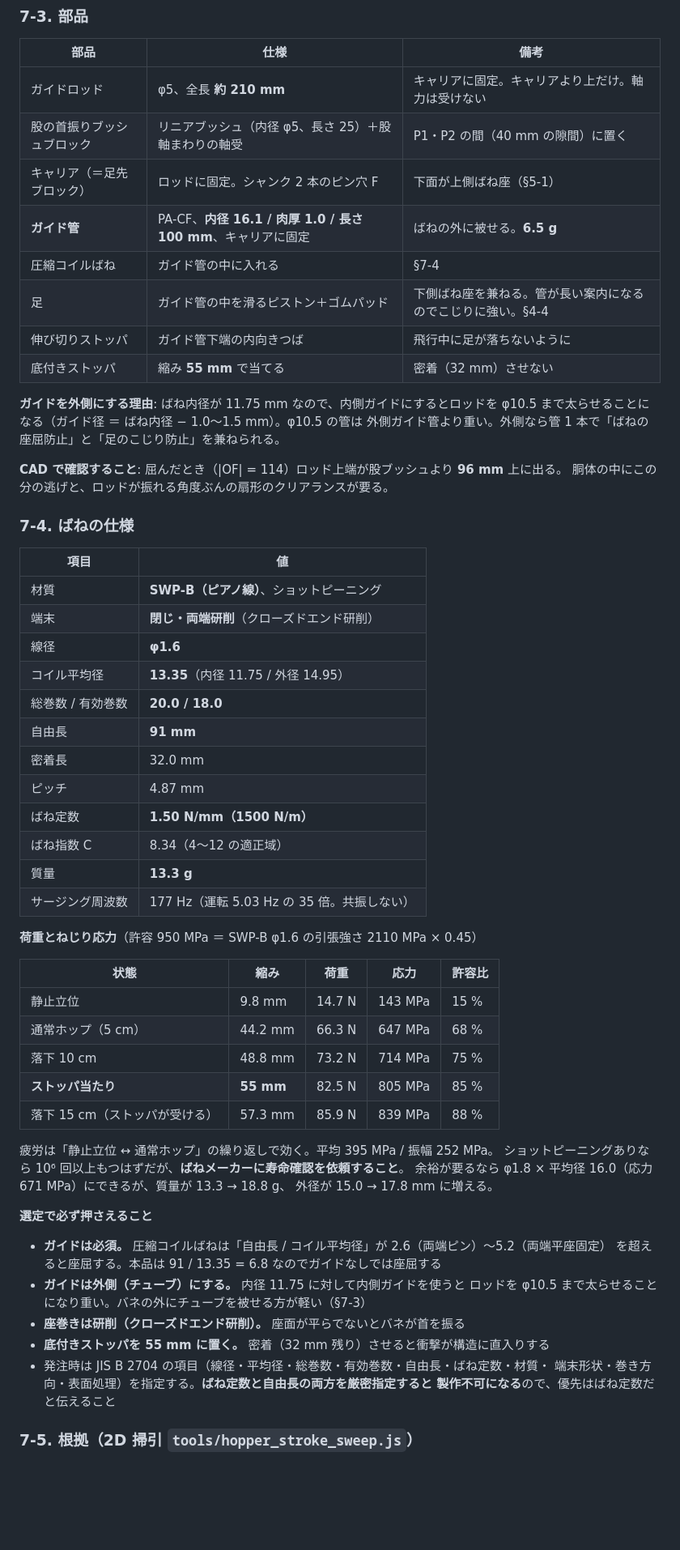
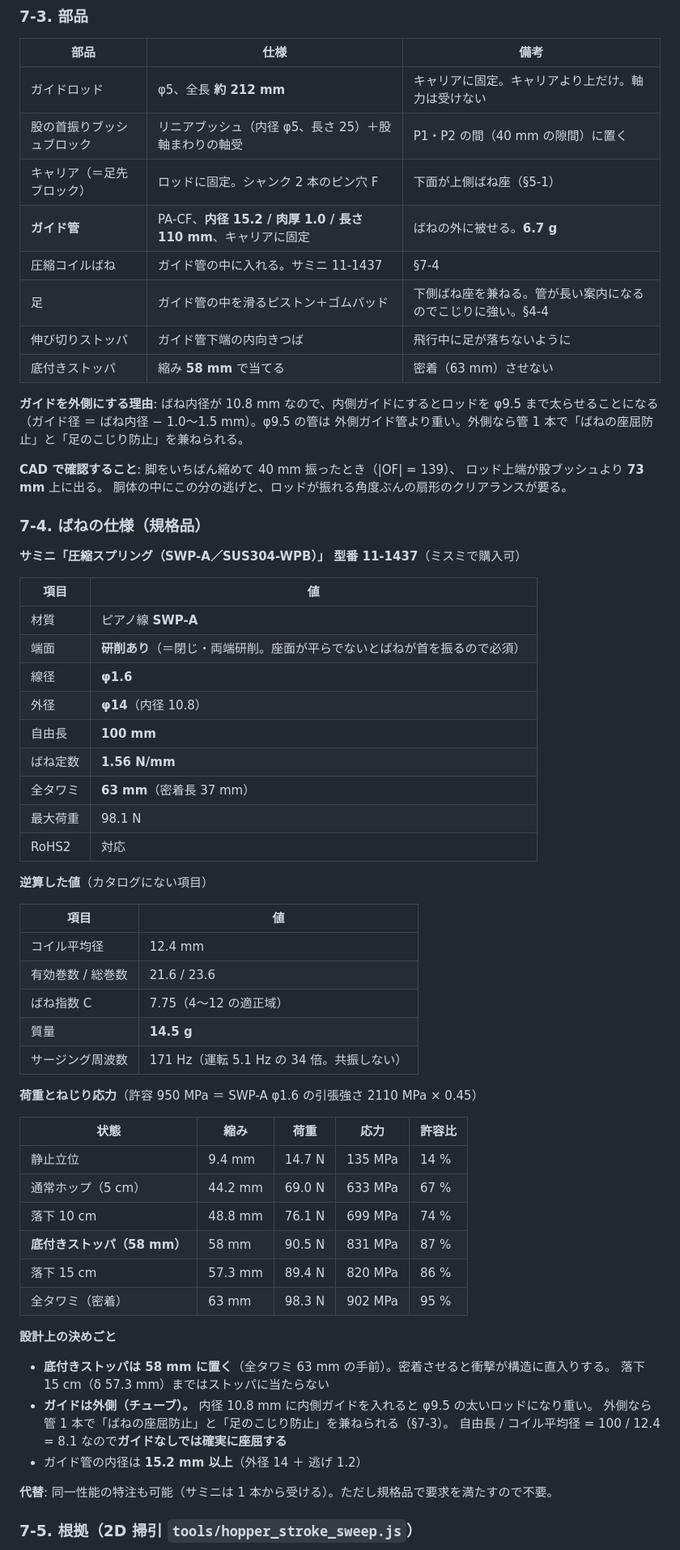
Before and after one commit to yosihitoyasudasub/quadleg-rl, a Markdown page: docs/hopper-mechanical-spec.md, the part around one of its changes. Shown at 81% size. GitHub-like rendering; blank space fills up the shorter version.

```diff
--- a/docs/hopper-mechanical-spec.md
+++ b/docs/hopper-mechanical-spec.md
@@ -288,65 +296,70 @@ Raibert の元祖ホッパー（伸縮脚＋股関節）と同じ構成で、5
 
 | 部品 | 仕様 | 備考 |
 | --- | --- | --- |
-| ガイドロッド | φ5、全長 **約 210 mm** | キャリアに固定。キャリアより上だけ。軸力は受けない |
+| ガイドロッド | φ5、全長 **約 212 mm** | キャリアに固定。キャリアより上だけ。軸力は受けない |
 | 股の首振りブッシュブロック | リニアブッシュ（内径 φ5、長さ 25）＋股軸まわりの軸受 | P1・P2 の間（40 mm の隙間）に置く |
 | キャリア（＝足先ブロック） | ロッドに固定。シャンク 2 本のピン穴 F | 下面が上側ばね座（§5-1） |
-| **ガイド管** | PA-CF、**内径 16.1 / 肉厚 1.0 / 長さ 100 mm**、キャリアに固定 | ばねの外に被せる。**6.5 g** |
-| 圧縮コイルばね | ガイド管の中に入れる | §7-4 |
+| **ガイド管** | PA-CF、**内径 15.2 / 肉厚 1.0 / 長さ 110 mm**、キャリアに固定 | ばねの外に被せる。**6.7 g** |
+| 圧縮コイルばね | ガイド管の中に入れる。サミニ 11-1437 | §7-4 |
 | 足 | ガイド管の中を滑るピストン＋ゴムパッド | 下側ばね座を兼ねる。管が長い案内になるのでこじりに強い。§4-4 |
 | 伸び切りストッパ | ガイド管下端の内向きつば | 飛行中に足が落ちないように |
-| 底付きストッパ | 縮み **55 mm** で当てる | 密着（32 mm）させない |
+| 底付きストッパ | 縮み **58 mm** で当てる | 密着（63 mm）させない |
 
-**ガイドを外側にする理由**: ばね内径が 11.75 mm なので、内側ガイドにするとロッドを
-φ10.5 まで太らせることになる（ガイド径 ＝ ばね内径 − 1.0〜1.5 mm）。φ10.5 の管は
+**ガイドを外側にする理由**: ばね内径が 10.8 mm なので、内側ガイドにするとロッドを
+φ9.5 まで太らせることになる（ガイド径 ＝ ばね内径 − 1.0〜1.5 mm）。φ9.5 の管は
 外側ガイド管より重い。外側なら管 1 本で「ばねの座屈防止」と「足のこじり防止」を兼ねられる。
 
-**CAD で確認すること**: 屈んだとき（|OF| = 114）ロッド上端が股ブッシュより **96 mm** 上に出る。
+**CAD で確認すること**: 脚をいちばん縮めて 40 mm 振ったとき（|OF| = 139）、
+ロッド上端が股ブッシュより **73 mm** 上に出る。
 胴体の中にこの分の逃げと、ロッドが振れる角度ぶんの扇形のクリアランスが要る。
 
-### 7-4. ばねの仕様
+### 7-4. ばねの仕様（規格品）
+
+**サミニ「圧縮スプリング（SWP-A／SUS304-WPB）」 型番 11-1437**（ミスミで購入可）
 
 | 項目 | 値 |
 | --- | --- |
-| 材質 | **SWP-B（ピアノ線）**、ショットピーニング |
-| 端末 | **閉じ・両端研削**（クローズドエンド研削） |
+| 材質 | ピアノ線 **SWP-A** |
+| 端面 | **研削あり**（＝閉じ・両端研削。座面が平らでないとばねが首を振るので必須） |
 | 線径 | **φ1.6** |
-| コイル平均径 | **13.35**（内径 11.75 / 外径 14.95） |
-| 総巻数 / 有効巻数 | **20.0 / 18.0** |
-| 自由長 | **91 mm** |
-| 密着長 | 32.0 mm |
-| ピッチ | 4.87 mm |
-| ばね定数 | **1.50 N/mm（1500 N/m）** |
-| ばね指数 C | 8.34（4〜12 の適正域） |
-| 質量 | **13.3 g** |
-| サージング周波数 | 177 Hz（運転 5.03 Hz の 35 倍。共振しない） |
+| 外径 | **φ14**（内径 10.8） |
+| 自由長 | **100 mm** |
+| ばね定数 | **1.56 N/mm** |
+| 全タワミ | **63 mm**（密着長 37 mm） |
+| 最大荷重 | 98.1 N |
+| RoHS2 | 対応 |
 
-**荷重とねじり応力**（許容 950 MPa ＝ SWP-B φ1.6 の引張強さ 2110 MPa × 0.45）
+**逆算した値**（カタログにない項目）
+
+| 項目 | 値 |
+| --- | --- |
+| コイル平均径 | 12.4 mm |
+| 有効巻数 / 総巻数 | 21.6 / 23.6 |
+| ばね指数 C | 7.75（4〜12 の適正域） |
+| 質量 | **14.5 g** |
+| サージング周波数 | 171 Hz（運転 5.1 Hz の 34 倍。共振しない） |
+
+**荷重とねじり応力**（許容 950 MPa ＝ SWP-A φ1.6 の引張強さ 2110 MPa × 0.45）
 
 | 状態 | 縮み | 荷重 | 応力 | 許容比 |
 | --- | --- | --- | --- | --- |
-| 静止立位 | 9.8 mm | 14.7 N | 143 MPa | 15 % |
-| 通常ホップ（5 cm） | 44.2 mm | 66.3 N | 647 MPa | 68 % |
-| 落下 10 cm | 48.8 mm | 73.2 N | 714 MPa | 75 % |
-| **ストッパ当たり** | **55 mm** | 82.5 N | 805 MPa | 85 % |
-| 落下 15 cm（ストッパが受ける） | 57.3 mm | 85.9 N | 839 MPa | 88 % |
+| 静止立位 | 9.4 mm | 14.7 N | 135 MPa | 14 % |
+| 通常ホップ（5 cm） | 44.2 mm | 69.0 N | 633 MPa | 67 % |
+| 落下 10 cm | 48.8 mm | 76.1 N | 699 MPa | 74 % |
+| **底付きストッパ（58 mm）** | 58 mm | 90.5 N | 831 MPa | 87 % |
+| 落下 15 cm | 57.3 mm | 89.4 N | 820 MPa | 86 % |
+| 全タワミ（密着） | 63 mm | 98.3 N | 902 MPa | 95 % |
 
-疲労は「静止立位 ↔ 通常ホップ」の繰り返しで効く。平均 395 MPa / 振幅 252 MPa。
-ショットピーニングありなら 10⁶ 回以上もつはずだが、**ばねメーカーに寿命確認を依頼すること**。
-余裕が要るなら φ1.8 × 平均径 16.0（応力 671 MPa）にできるが、質量が 13.3 → 18.8 g、
-外径が 15.0 → 17.8 mm に増える。
+**設計上の決めごと**
 
-**選定で必ず押さえること**
+- **底付きストッパは 58 mm に置く**（全タワミ 63 mm の手前）。密着させると衝撃が構造に直入りする。
+  落下 15 cm（δ 57.3 mm）まではストッパに当たらない
+- **ガイドは外側（チューブ）。** 内径 10.8 mm に内側ガイドを入れると φ9.5 の太いロッドになり重い。
+  外側なら管 1 本で「ばねの座屈防止」と「足のこじり防止」を兼ねられる（§7-3）。
+  自由長 / コイル平均径 = 100 / 12.4 = 8.1 なので**ガイドなしでは確実に座屈する**
+- ガイド管の内径は **15.2 mm 以上**（外径 14 ＋ 逃げ 1.2）
 
-- **ガイドは必須。** 圧縮コイルばねは「自由長 / コイル平均径」が 2.6（両端ピン）〜5.2（両端平座固定）
-  を超えると座屈する。本品は 91 / 13.35 = 6.8 なのでガイドなしでは座屈する
-- **ガイドは外側（チューブ）にする。** 内径 11.75 に対して内側ガイドを使うと
-  ロッドを φ10.5 まで太らせることになり重い。バネの外にチューブを被せる方が軽い（§7-3）
-- **座巻きは研削（クローズドエンド研削）。** 座面が平らでないとバネが首を振る
-- **底付きストッパを 55 mm に置く。** 密着（32 mm 残り）させると衝撃が構造に直入りする
-- 発注時は JIS B 2704 の項目（線径・平均径・総巻数・有効巻数・自由長・ばね定数・材質・
-  端末形状・巻き方向・表面処理）を指定する。**ばね定数と自由長の両方を厳密指定すると
-  製作不可になる**ので、優先はばね定数だと伝えること
+**代替**: 同一性能の特注も可能（サミニは 1 本から受ける）。ただし規格品で要求を満たすので不要。
 
 ### 7-5. 根拠（2D 掃引 `tools/hopper_stroke_sweep.js`）
 
```
Also changed, not shown: other parts of docs/hopper-mechanical-spec.md (+52 -30 lines), docs/hopper-log.md (+18 -0 lines), docs/img/hopper-spring.png, 2 other files.
